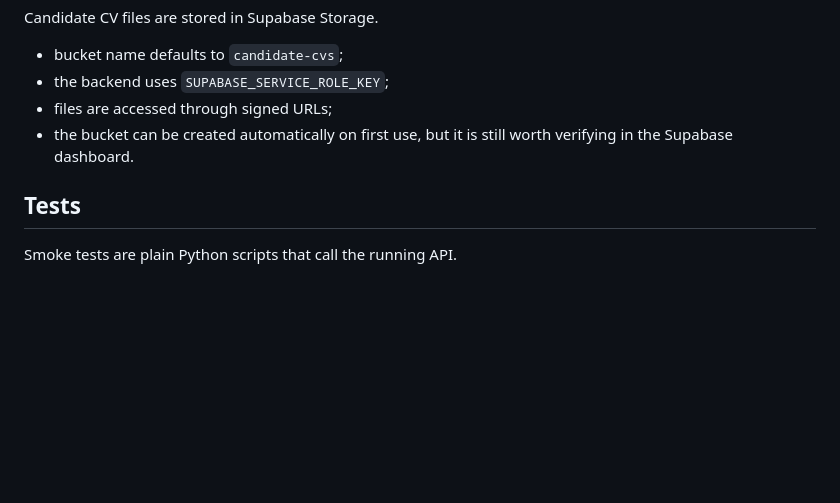
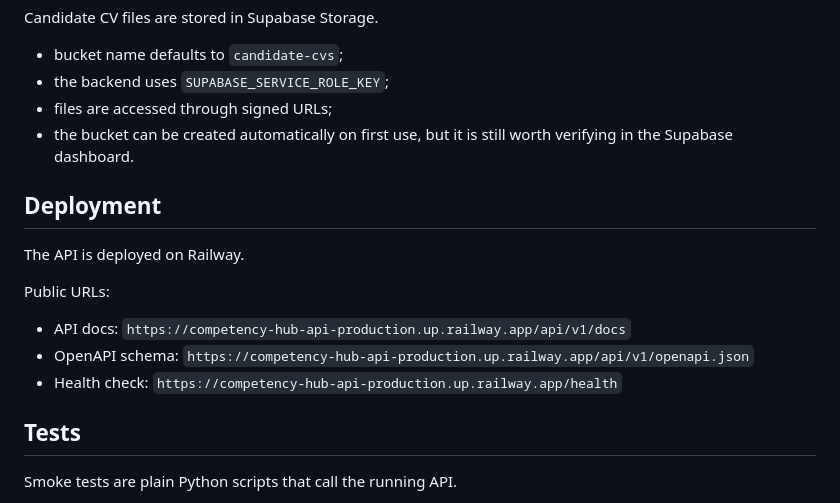
Before and after one commit to ypryimak/competency-hub-api, a Markdown page: README.md, the part around the change. Drawn GitHub-style; blank space fills up the shorter version.

Commit message:
Document Railway deployment URLs

```diff
--- a/README.md
+++ b/README.md
@@ -307,6 +307,15 @@ Candidate CV files are stored in Supabase Storage.
 - files are accessed through signed URLs;
 - the bucket can be created automatically on first use, but it is still worth verifying in the Supabase dashboard.
 
+## Deployment
+
+The API is deployed on Railway.
+
+Public URLs:
+- API docs: `https://competency-hub-api-production.up.railway.app/api/v1/docs`
+- OpenAPI schema: `https://competency-hub-api-production.up.railway.app/api/v1/openapi.json`
+- Health check: `https://competency-hub-api-production.up.railway.app/health`
+
 ## Tests
 
 Smoke tests are plain Python scripts that call the running API.
```
